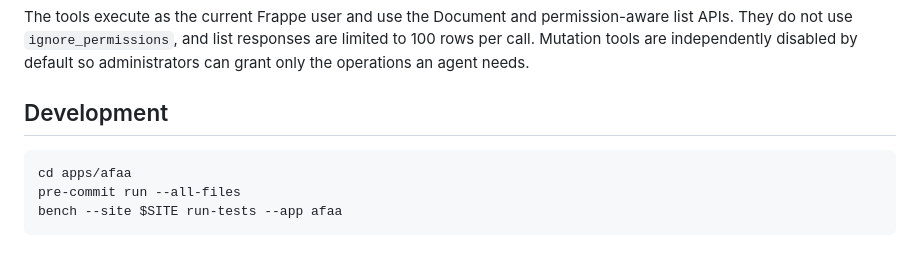
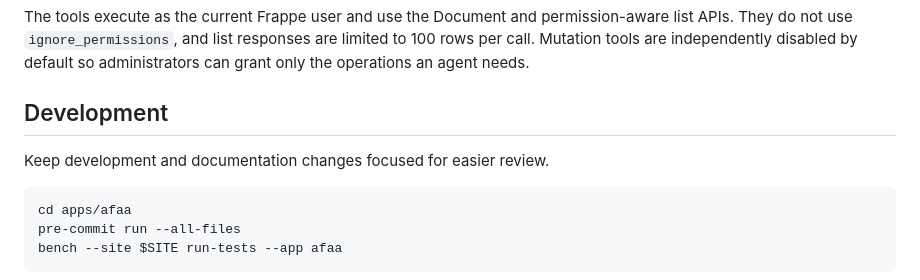
Before and after one commit to thspacecode/afaa, a Markdown page: README.md, the part around the change. Rendered like a GitHub page; blank space fills up the shorter version.

Commit message:
docs: clarify contribution scope

````diff
--- a/README.md
+++ b/README.md
@@ -104,6 +104,8 @@ The tools execute as the current Frappe user and use the Document and permission
 
 ## Development
 
+Keep development and documentation changes focused for easier review.
+
 ```bash
 cd apps/afaa
 pre-commit run --all-files
````
